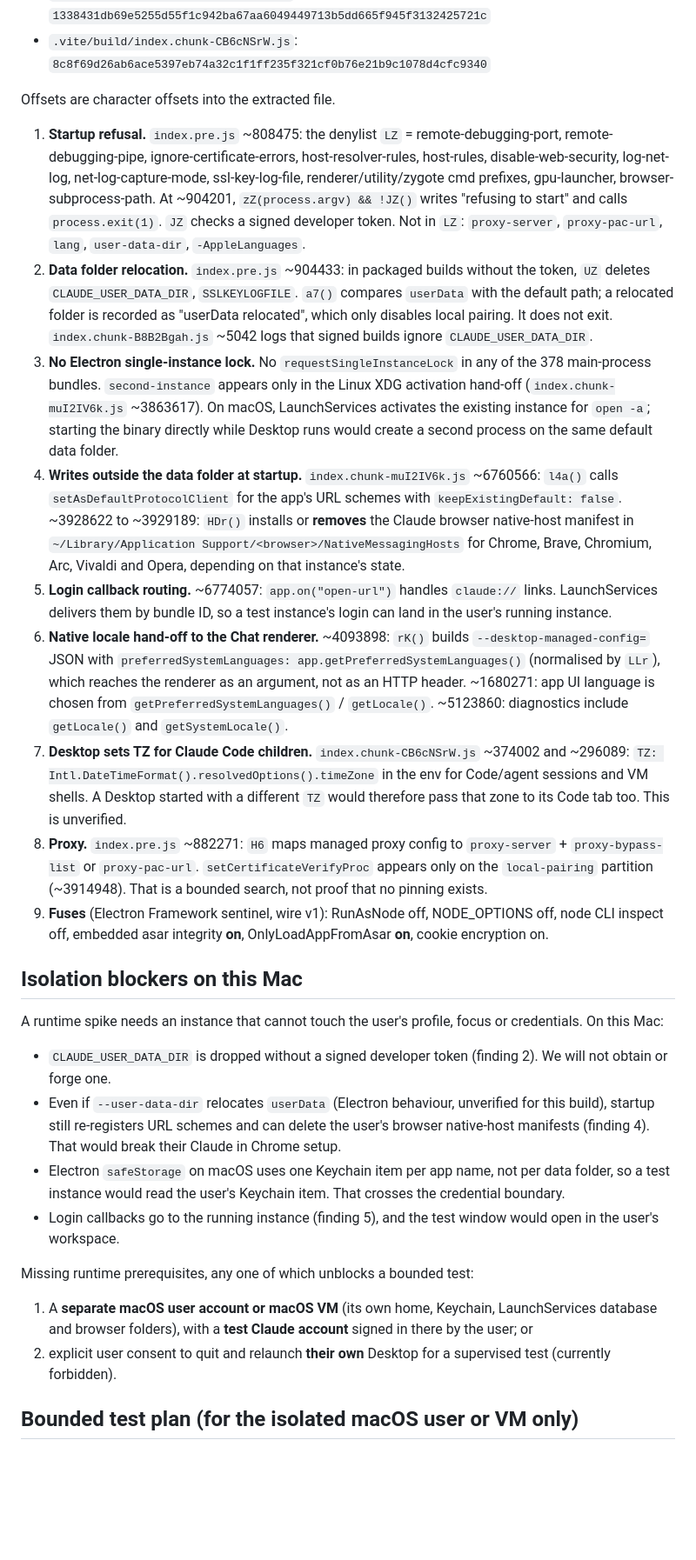
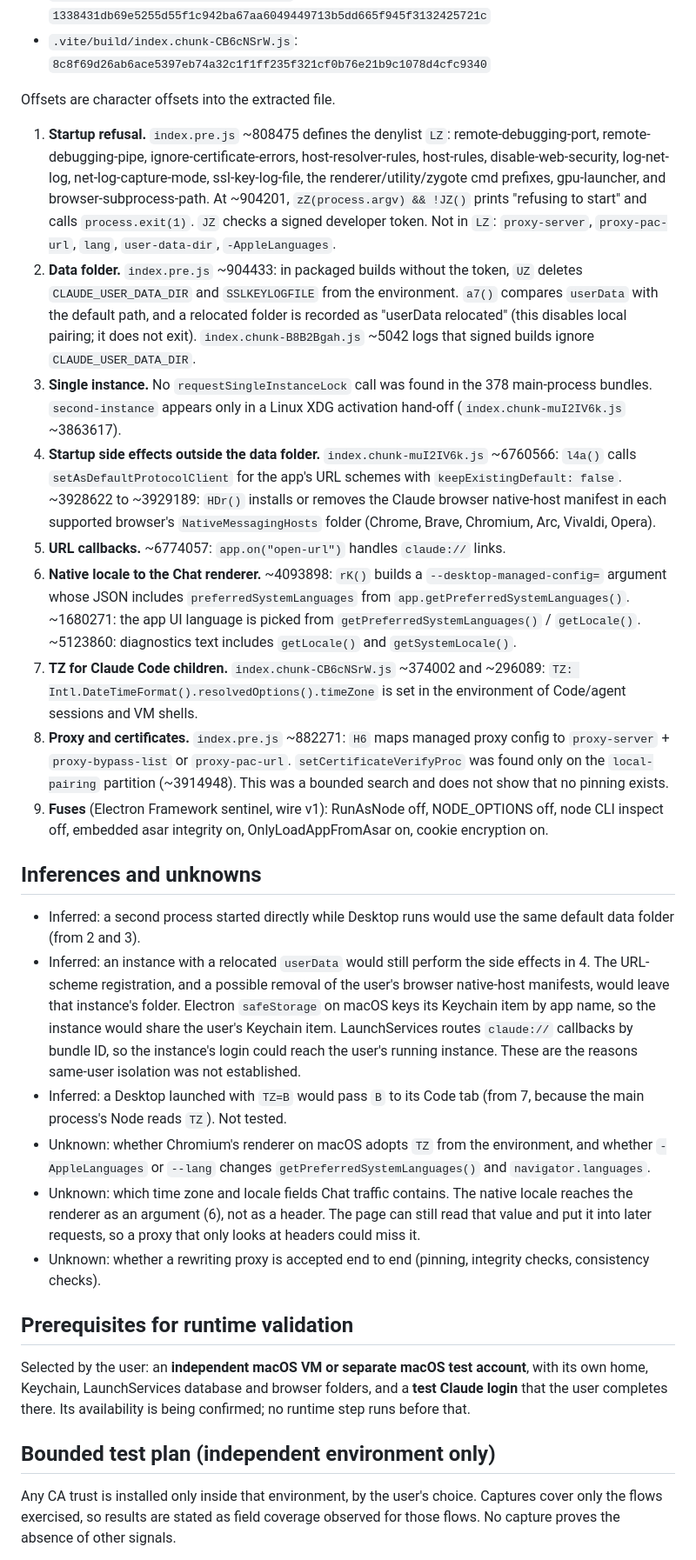
Before and after one commit to xingfanxia/claude-locale-kit, a Markdown page: docs/research/desktop-chat-feasibility.md, the part around one of its changes. Shown at 87% size. GitHub-like rendering; blank space fills up the shorter version.

Commit message:
Docs: narrow Desktop Chat feasibility wording, add research credibility and README checkpoint
Co-Authored-By: Claude Opus 5.5 <noreply@anthropic.com>

```diff
--- a/docs/research/desktop-chat-feasibility.md
+++ b/docs/research/desktop-chat-feasibility.md
@@ -29,55 +32,62 @@ Hashes (SHA-256):
 
 Offsets are character offsets into the extracted file.
 
-1. **Startup refusal.** `index.pre.js` ~808475: the denylist `LZ` = remote-debugging-port, remote-debugging-pipe,
-   ignore-certificate-errors, host-resolver-rules, host-rules, disable-web-security, log-net-log, net-log-capture-mode,
-   ssl-key-log-file, renderer/utility/zygote cmd prefixes, gpu-launcher, browser-subprocess-path. At ~904201,
-   `zZ(process.argv) && !JZ()` writes "refusing to start" and calls `process.exit(1)`. `JZ` checks a signed developer
-   token. Not in `LZ`: `proxy-server`, `proxy-pac-url`, `lang`, `user-data-dir`, `-AppleLanguages`.
-2. **Data folder relocation.** `index.pre.js` ~904433: in packaged builds without the token, `UZ` deletes
-   `CLAUDE_USER_DATA_DIR`, `SSLKEYLOGFILE`. `a7()` compares `userData` with the default path; a relocated folder is
-   recorded as "userData relocated", which only disables local pairing. It does not exit. `index.chunk-B8B2Bgah.js`
-   ~5042 logs that signed builds ignore `CLAUDE_USER_DATA_DIR`.
-3. **No Electron single-instance lock.** No `requestSingleInstanceLock` in any of the 378 main-process bundles.
-   `second-instance` appears only in the Linux XDG activation hand-off (`index.chunk-muI2IV6k.js` ~3863617). On macOS,
-   LaunchServices activates the existing instance for `open -a`; starting the binary directly while Desktop runs would
-   create a second process on the same default data folder.
-4. **Writes outside the data folder at startup.** `index.chunk-muI2IV6k.js` ~6760566: `l4a()` calls
+1. **Startup refusal.** `index.pre.js` ~808475 defines the denylist `LZ`: remote-debugging-port,
+   remote-debugging-pipe, ignore-certificate-errors, host-resolver-rules, host-rules, disable-web-security,
+   log-net-log, net-log-capture-mode, ssl-key-log-file, the renderer/utility/zygote cmd prefixes, gpu-launcher, and
+   browser-subprocess-path. At ~904201, `zZ(process.argv) && !JZ()` prints "refusing to start" and calls
+   `process.exit(1)`. `JZ` checks a signed developer token. Not in `LZ`: `proxy-server`, `proxy-pac-url`, `lang`,
+   `user-data-dir`, `-AppleLanguages`.
+2. **Data folder.** `index.pre.js` ~904433: in packaged builds without the token, `UZ` deletes
+   `CLAUDE_USER_DATA_DIR` and `SSLKEYLOGFILE` from the environment. `a7()` compares `userData` with the default path,
+   and a relocated folder is recorded as "userData relocated" (this disables local pairing; it does not exit).
+   `index.chunk-B8B2Bgah.js` ~5042 logs that signed builds ignore `CLAUDE_USER_DATA_DIR`.
+3. **Single instance.** No `requestSingleInstanceLock` call was found in the 378 main-process bundles.
+   `second-instance` appears only in a Linux XDG activation hand-off (`index.chunk-muI2IV6k.js` ~3863617).
+4. **Startup side effects outside the data folder.** `index.chunk-muI2IV6k.js` ~6760566: `l4a()` calls
    `setAsDefaultProtocolClient` for the app's URL schemes with `keepExistingDefault: false`. ~3928622 to ~3929189:
-   `HDr()` installs or **removes** the Claude browser native-host manifest in `~/Library/Application Support/<browser>/NativeMessagingHosts`
-   for Chrome, Brave, Chromium, Arc, Vivaldi and Opera, depending on that instance's state.
-5. **Login callback routing.** ~6774057: `app.on("open-url")` handles `claude://` links. LaunchServices delivers
-   them by bundle ID, so a test instance's login can land in the user's running instance.
-6. **Native locale hand-off to the Chat renderer.** ~4093898: `rK()` builds `--desktop-managed-config=` JSON with
-   `preferredSystemLanguages: app.getPreferredSystemLanguages()` (normalised by `LLr`), which reaches the renderer as an
-   argument, not as an HTTP header. ~1680271: app UI language is chosen from `getPreferredSystemLanguages()` /
-   `getLocale()`. ~5123860: diagnostics include `getLocale()` and `getSystemLocale()`.
-7. **Desktop sets TZ for Claude Code children.** `index.chunk-CB6cNSrW.js` ~374002 and ~296089:
-   `TZ: Intl.DateTimeFormat().resolvedOptions().timeZone` in the env for Code/agent sessions and VM shells. A
-   Desktop started with a different `TZ` would therefore pass that zone to its Code tab too. This is unverified.
-8. **Proxy.** `index.pre.js` ~882271: `H6` maps managed proxy config to `proxy-server` + `proxy-bypass-list` or
-   `proxy-pac-url`. `setCertificateVerifyProc` appears only on the `local-pairing` partition (~3914948). That is a
-   bounded search, not proof that no pinning exists.
+   `HDr()` installs or removes the Claude browser native-host manifest in each supported browser's
+   `NativeMessagingHosts` folder (Chrome, Brave, Chromium, Arc, Vivaldi, Opera).
+5. **URL callbacks.** ~6774057: `app.on("open-url")` handles `claude://` links.
+6. **Native locale to the Chat renderer.** ~4093898: `rK()` builds a `--desktop-managed-config=` argument whose JSON
+   includes `preferredSystemLanguages` from `app.getPreferredSystemLanguages()`. ~1680271: the app UI language is
+   picked from `getPreferredSystemLanguages()` / `getLocale()`. ~5123860: diagnostics text includes `getLocale()` and
+   `getSystemLocale()`.
+7. **TZ for Claude Code children.** `index.chunk-CB6cNSrW.js` ~374002 and ~296089:
+   `TZ: Intl.DateTimeFormat().resolvedOptions().timeZone` is set in the environment of Code/agent sessions and VM shells.
+8. **Proxy and certificates.** `index.pre.js` ~882271: `H6` maps managed proxy config to `proxy-server` +
+   `proxy-bypass-list` or `proxy-pac-url`. `setCertificateVerifyProc` was found only on the `local-pairing`
+   partition (~3914948). This was a bounded search and does not show that no pinning exists.
 9. **Fuses** (Electron Framework sentinel, wire v1): RunAsNode off, NODE_OPTIONS off, node CLI inspect off,
-   embedded asar integrity **on**, OnlyLoadAppFromAsar **on**, cookie encryption on.
+   embedded asar integrity on, OnlyLoadAppFromAsar on, cookie encryption on.
 
-## Isolation blockers on this Mac
+## Inferences and unknowns
 
-A runtime spike needs an instance that cannot touch the user's profile, focus or credentials. On this Mac:
+- Inferred: a second process started directly while Desktop runs would use the same default data folder
+  (from 2 and 3).
+- Inferred: an instance with a relocated `userData` would still perform the side effects in 4. The URL-scheme
+  registration, and a possible removal of the user's browser native-host manifests, would leave that instance's
+  folder. Electron `safeStorage` on macOS keys its Keychain item by app name, so the instance would share the user's
+  Keychain item. LaunchServices routes `claude://` callbacks by bundle ID, so the instance's login could reach the
+  user's running instance. These are the reasons same-user isolation was not established.
+- Inferred: a Desktop launched with `TZ=B` would pass `B` to its Code tab (from 7, because the main process's Node
+  reads `TZ`). Not tested.
+- Unknown: whether Chromium's renderer on macOS adopts `TZ` from the environment, and whether `-AppleLanguages`
+  or `--lang` changes `getPreferredSystemLanguages()` and `navigator.languages`.
+- Unknown: which time zone and locale fields Chat traffic contains. The native locale reaches the renderer as an
+  argument (6), not as a header. The page can still read that value and put it into later requests, so a proxy
+  that only looks at headers could miss it.
+- Unknown: whether a rewriting proxy is accepted end to end (pinning, integrity checks, consistency checks).
 
-- `CLAUDE_USER_DATA_DIR` is dropped without a signed developer token (finding 2). We will not obtain or forge one.
-- Even if `--user-data-dir` relocates `userData` (Electron behaviour, unverified for this build), startup still
-  re-registers URL schemes and can delete the user's browser native-host manifests (finding 4). That would break
-  their Claude in Chrome setup.
-- Electron `safeStorage` on macOS uses one Keychain item per app name, not per data folder, so a test instance would
-  read the user's Keychain item. That crosses the credential boundary.
-- Login callbacks go to the running instance (finding 5), and the test window would open in the user's workspace.
+## Prerequisites for runtime validation
 
-Missing runtime prerequisites, any one of which unblocks a bounded test:
+Selected by the user: an **independent macOS VM or separate macOS test account**, with its own home, Keychain,
+LaunchServices database and browser folders, and a **test Claude login** that the user completes there. Its
+availability is being confirmed; no runtime step runs before that.
 
-1. A **separate macOS user account or macOS VM** (its own home, Keychain, LaunchServices database and browser
-   folders), with a **test Claude account** signed in there by the user; or
-2. explicit user consent to quit and relaunch **their own** Desktop for a supervised test (currently forbidden).
+## Bounded test plan (independent environment only)
 
-## Bounded test plan (for the isolated macOS user or VM only)
+Any CA trust is installed only inside that environment, by the user's choice. Captures cover only the flows
+exercised, so results are stated as field coverage observed for those flows. No capture proves the absence of
+other signals.
 
```
Also changed, not shown: other parts of docs/research/desktop-chat-feasibility.md (+32 -32 lines), README.md (added, +26 -0 lines), docs/research/audit-2026-10-20.md (+43 -43 lines).
